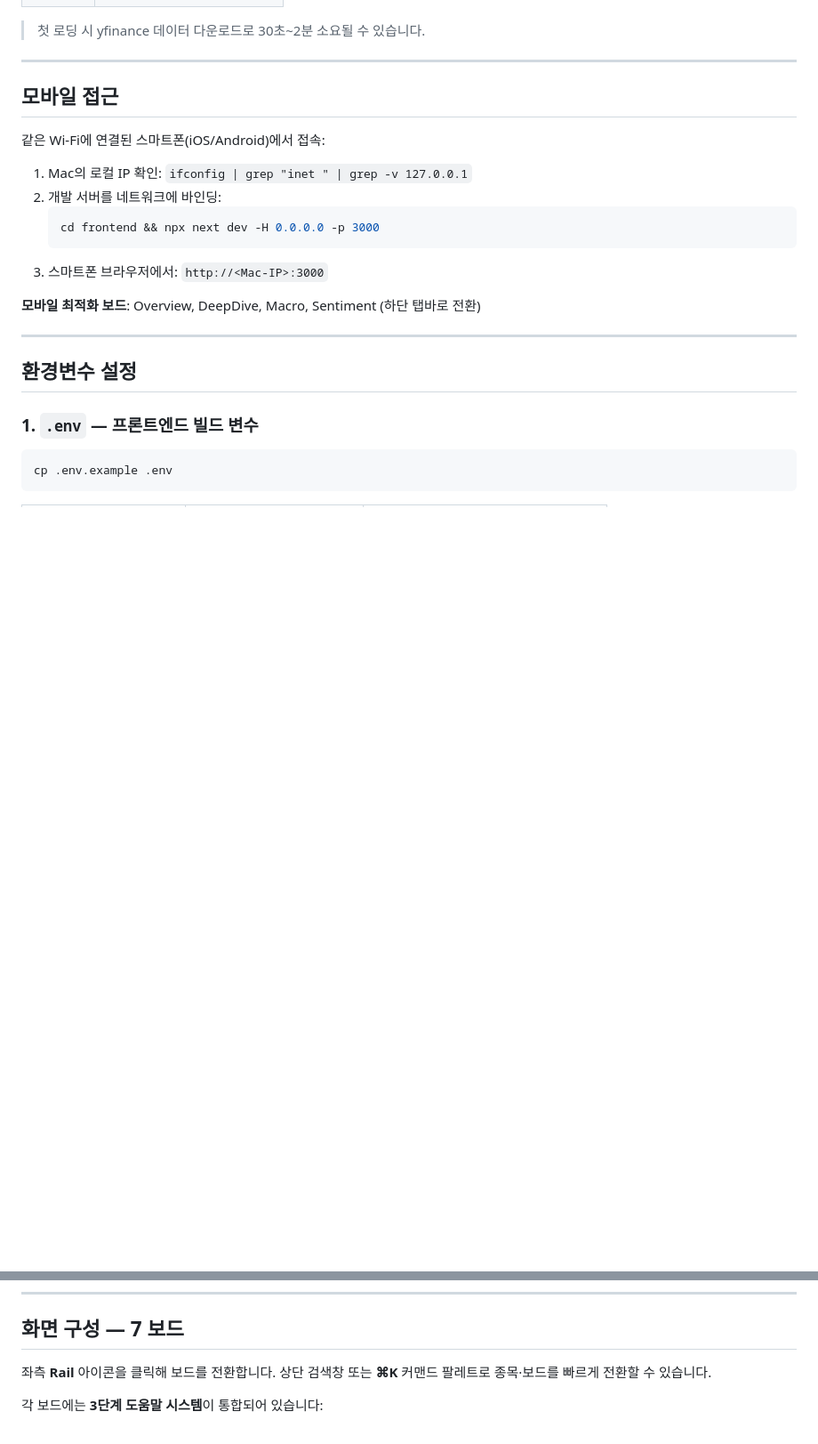
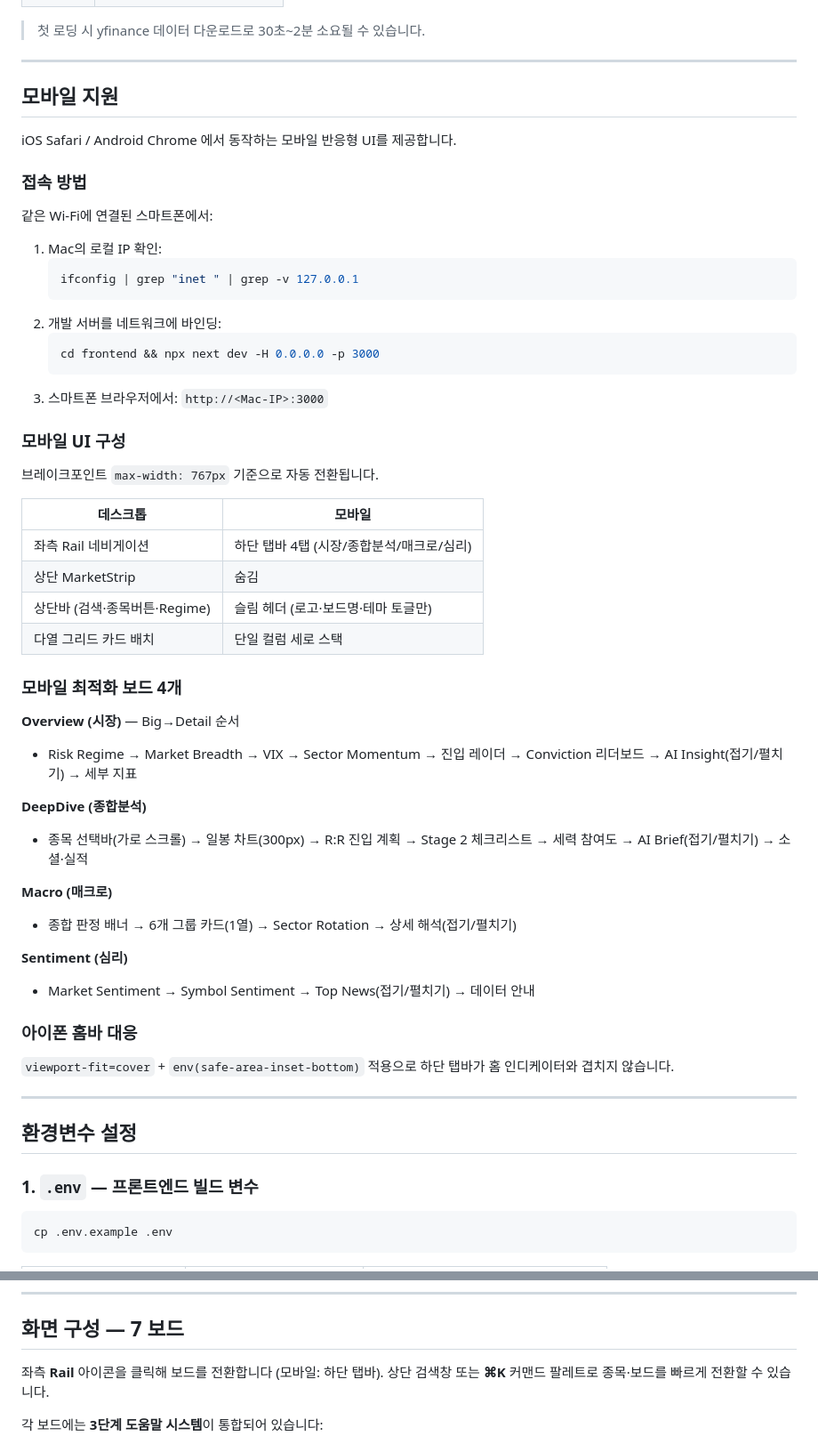
Before and after one commit to pjhwa/sniperboard, a Markdown page: README.md, 2 parts joined by grey strips. Shown at 89% size. GitHub-like rendering; blank space fills up the shorter version.

Commit message:
docs: 모바일 반응형 구현 내용 README·PROJECT_CONTEXT 반영
- README: 모바일 지원 섹션 전면 개편 (접속방법, UI구성 표, 4개 보드별 카드순서, 홈바 대응)
- PROJECT_CONTEXT: 날짜 갱신, 파일구조에 모바일 관련 설명 추가, 섹션10 신규(모바일 반응형 구현 상세)

````diff
--- a/README.md
+++ b/README.md
@@ -51,18 +51,52 @@ docker compose up --build -d
 
 ---
 
-## 모바일 접근
+## 모바일 지원
 
-같은 Wi-Fi에 연결된 스마트폰(iOS/Android)에서 접속:
+iOS Safari / Android Chrome 에서 동작하는 모바일 반응형 UI를 제공합니다.
 
-1. Mac의 로컬 IP 확인: `ifconfig | grep "inet " | grep -v 127.0.0.1`
+### 접속 방법
+
+같은 Wi-Fi에 연결된 스마트폰에서:
+
+1. Mac의 로컬 IP 확인:
+   ```bash
+   ifconfig | grep "inet " | grep -v 127.0.0.1
+   ```
 2. 개발 서버를 네트워크에 바인딩:
    ```bash
    cd frontend && npx next dev -H 0.0.0.0 -p 3000
    ```
 3. 스마트폰 브라우저에서: `http://<Mac-IP>:3000`
 
-**모바일 최적화 보드**: Overview, DeepDive, Macro, Sentiment (하단 탭바로 전환)
+### 모바일 UI 구성
+
+브레이크포인트 `max-width: 767px` 기준으로 자동 전환됩니다.
+
+| 데스크톱 | 모바일 |
+|----------|--------|
+| 좌측 Rail 네비게이션 | 하단 탭바 4탭 (시장/종합분석/매크로/심리) |
+| 상단 MarketStrip | 숨김 |
+| 상단바 (검색·종목버튼·Regime) | 슬림 헤더 (로고·보드명·테마 토글만) |
+| 다열 그리드 카드 배치 | 단일 컬럼 세로 스택 |
+
+### 모바일 최적화 보드 4개
+
+**Overview (시장)** — Big→Detail 순서
+- Risk Regime → Market Breadth → VIX → Sector Momentum → 진입 레이더 → Conviction 리더보드 → AI Insight(접기/펼치기) → 세부 지표
+
+**DeepDive (종합분석)**
+- 종목 선택바(가로 스크롤) → 일봉 차트(300px) → R:R 진입 계획 → Stage 2 체크리스트 → 세력 참여도 → AI Brief(접기/펼치기) → 소셜·실적
+
+**Macro (매크로)**
+- 종합 판정 배너 → 6개 그룹 카드(1열) → Sector Rotation → 상세 해석(접기/펼치기)
+
+**Sentiment (심리)**
+- Market Sentiment → Symbol Sentiment → Top News(접기/펼치기) → 데이터 안내
+
+### 아이폰 홈바 대응
+
+`viewport-fit=cover` + `env(safe-area-inset-bottom)` 적용으로 하단 탭바가 홈 인디케이터와 겹치지 않습니다.
 
 ---
 
@@ -96,7 +130,7 @@ cp .env.example .env
 
 ## 화면 구성 — 7 보드
 
-좌측 **Rail** 아이콘을 클릭해 보드를 전환합니다. 상단 검색창 또는 **⌘K** 커맨드 팔레트로 종목·보드를 빠르게 전환할 수 있습니다.
+좌측 **Rail** 아이콘을 클릭해 보드를 전환합니다 (모바일: 하단 탭바). 상단 검색창 또는 **⌘K** 커맨드 팔레트로 종목·보드를 빠르게 전환할 수 있습니다.
 
 각 보드에는 **3단계 도움말 시스템**이 통합되어 있습니다:
 - **ⓘ 팝오버**: 카드 제목·지표 이름 옆에 위치. 클릭하면 해당 지표의 쉬운 설명을 팝오버로 확인. 뷰포트 경계를 자동 감지해 화면 밖으로 벗어나지 않습니다.
````
Also changed, not shown: PROJECT_CONTEXT.md (+50 -12 lines).
